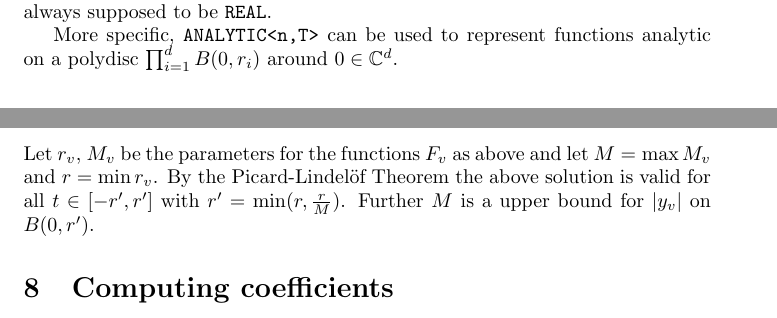
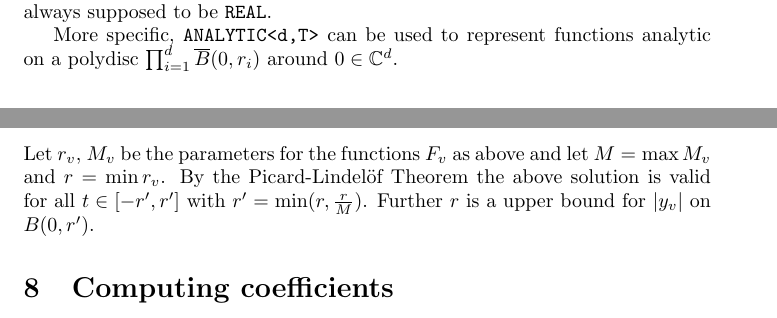
Before and after one commit to holgerthies/iRRAM-analytic, a LaTeX document (docs/analytic.tex): two parts of pages 1 and 4 of 4, joined at a grey line, cut so that both start at the same text. Compiled offline with pdfLaTeX.

Commit message:
Small errors in documentation

```diff
--- a/docs/analytic.tex
+++ b/docs/analytic.tex
@@ -58,6 +58,6 @@
 \code{ANALYTIC<d,T>} is a type for analytic functions $f: T^d \to T$.
 Currently, $T$ is always supposed to be \code{REAL}.
 
-More specific, \code{ANALYTIC<n,T>} can be used to represent functions analytic on a polydisc $\prod_{i=1}^d B(0, r_i)$ around $0 \in \CC^d$.
+More specific, \code{ANALYTIC<d,T>} can be used to represent functions analytic on a polydisc $\prod_{i=1}^d \overline B(0, r_i)$ around $0 \in \CC^d$.
 \section{Additional Information}
 For most operations to be computable, some additional information has to be supplied.
@@ -159,6 +159,6 @@ where
 \end{eqnarray*}
 Let $r_v$, $M_v$ be the parameters for the functions $F_v$ as above and let $M = \max M_v$ and $r = \min r_v$.
 By the Picard-Lindel\"{o}f Theorem the above solution is valid for all $t \in [-r', r']$ with $r' = \min(r, \frac{r}{M})$.
-Further $M$ is a upper bound for $\abs{y_v}$ on $B(0, r')$.
+Further $r$ is a upper bound for $\abs{y_v}$ on $B(0, r')$.
 \section{Computing coefficients}
 \end{document}
```
Also changed, not shown: docs/analytic.tex (2 more changed lines).
